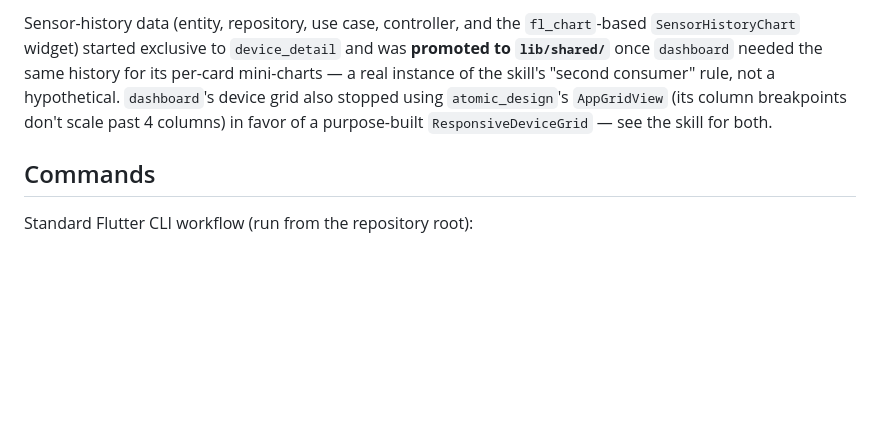
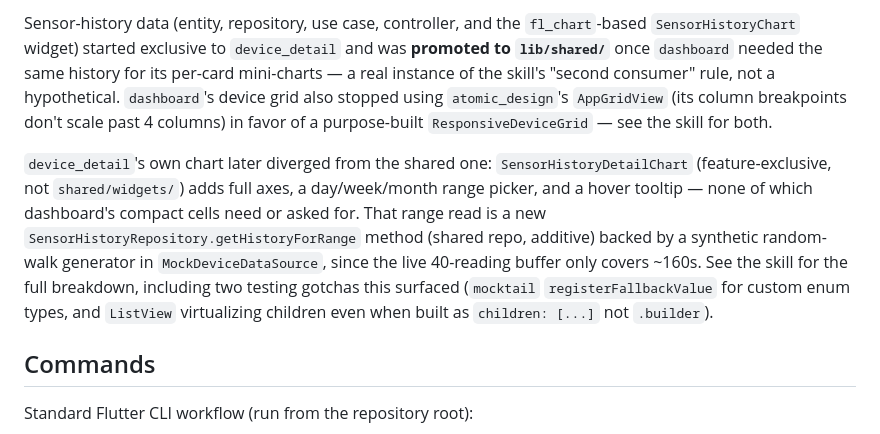
Before and after one commit to Maullin1996/meca_lab, a Markdown page: CLAUDE.md, the part around the change. Drawn GitHub-style; blank space fills up the shorter version.

```diff
--- a/CLAUDE.md
+++ b/CLAUDE.md
@@ -7,6 +7,8 @@ This file provides guidance to Claude Code (claude.ai/code) when working with co
 `meca_lab` is past the initial scaffold: `lib/main.dart` bootstraps `atomic_design` tokens, `SharedPreferences`, and a `ProviderScope`, then hands off to `lib/app.dart` (`App`), which gates on the initial auth-session check before mounting `MaterialApp.router`. State management is Riverpod 3+ with `riverpod_generator` (`@riverpod`/`@Riverpod(...)` codegen, no hand-written `NotifierProvider`, including family providers for per-id state like `deviceDetailControllerProvider(deviceId)`). Routing is `go_router`, with routes declared only for features that actually exist (`/login`, `/dashboard`, `/devices/:id`). Clean Architecture per feature (`domain/data/presentation`) is established and in active use — see "Cómo trabajar en este repo" below and the `meclab-flutter-dashboard-demo` skill for the full convention. `auth`, `dashboard`, and `device_detail` are complete (all three layers, tests passing); `alerts` and `setpoints` don't exist yet.
 
 Sensor-history data (entity, repository, use case, controller, and the `fl_chart`-based `SensorHistoryChart` widget) started exclusive to `device_detail` and was **promoted to `lib/shared/`** once `dashboard` needed the same history for its per-card mini-charts — a real instance of the skill's "second consumer" rule, not a hypothetical. `dashboard`'s device grid also stopped using `atomic_design`'s `AppGridView` (its column breakpoints don't scale past 4 columns) in favor of a purpose-built `ResponsiveDeviceGrid` — see the skill for both.
+
+`device_detail`'s own chart later diverged from the shared one: `SensorHistoryDetailChart` (feature-exclusive, not `shared/widgets/`) adds full axes, a day/week/month range picker, and a hover tooltip — none of which dashboard's compact cells need or asked for. That range read is a new `SensorHistoryRepository.getHistoryForRange` method (shared repo, additive) backed by a synthetic random-walk generator in `MockDeviceDataSource`, since the live 40-reading buffer only covers ~160s. See the skill for the full breakdown, including two testing gotchas this surfaced (`mocktail` `registerFallbackValue` for custom enum types, and `ListView` virtualizing children even when built as `children: [...]` not `.builder`).
 
 ## Commands
 
```
Also changed, not shown: README.md (+33 -15 lines), 1 other file.
